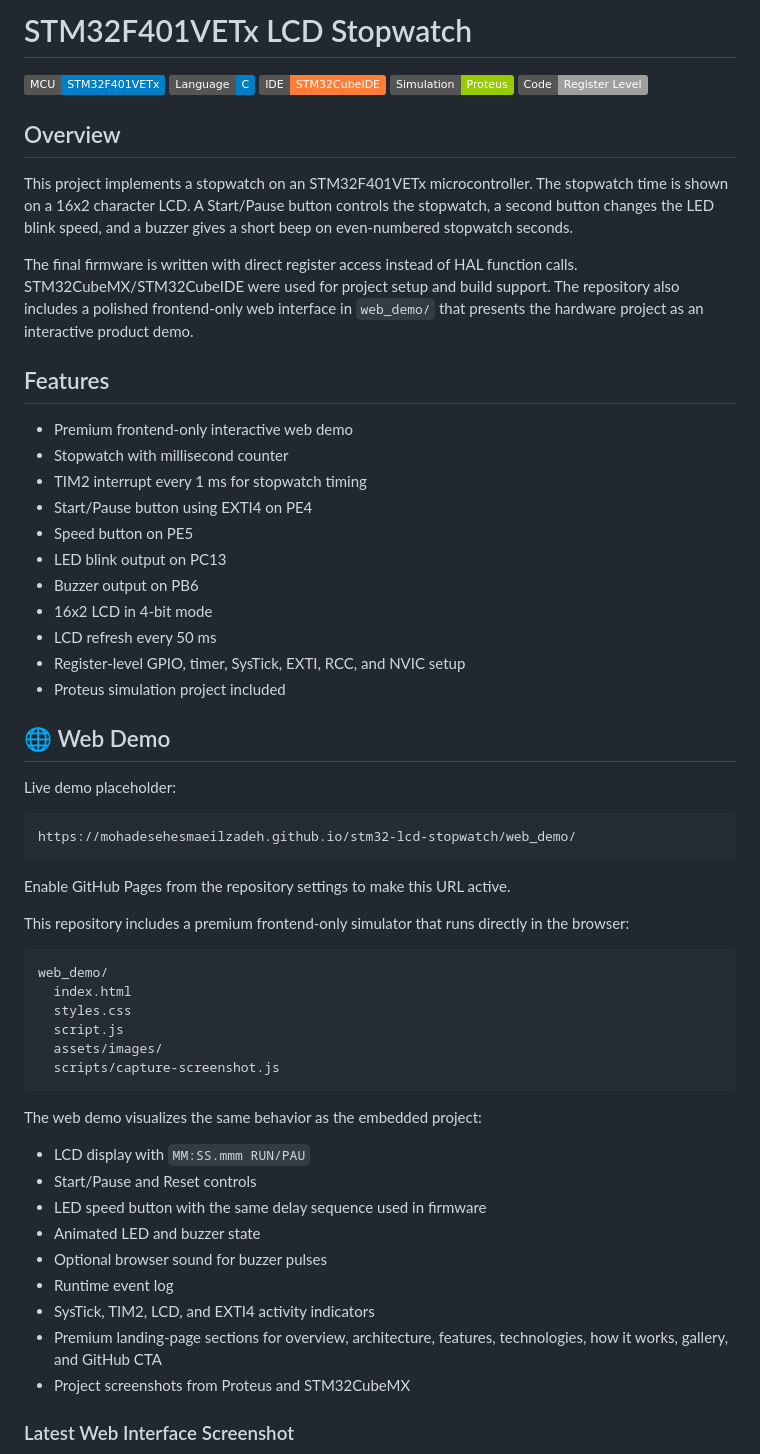
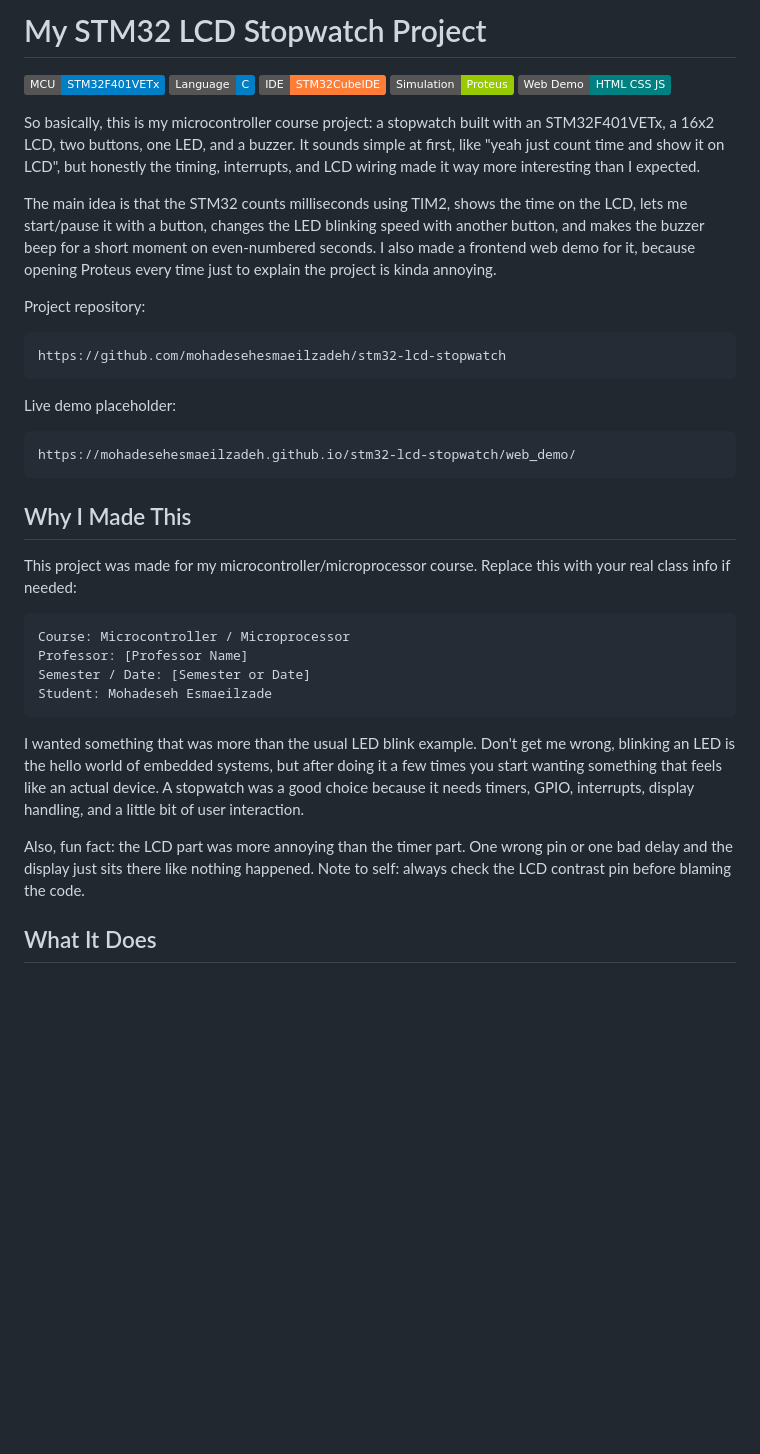
Before and after one commit to mohadesehesmaeilzadeh/stm32-lcd-stopwatch, a Markdown page: README.md, the part around one of its changes. Rendered like a GitHub page; badges without logos; blank space fills up the shorter version.

````diff
--- a/README.md
+++ b/README.md
@@ -1,32 +1,20 @@
-# STM32F401VETx LCD Stopwatch
+# My STM32 LCD Stopwatch Project
 
 ![MCU](https://img.shields.io/badge/MCU-STM32F401VETx-blue)
 ![Language](https://img.shields.io/badge/Language-C-informational)
 ![IDE](https://img.shields.io/badge/IDE-STM32CubeIDE-orange)
 ![Simulation](https://img.shields.io/badge/Simulation-Proteus-green)
-![Style](https://img.shields.io/badge/Code-Register_Level-lightgrey)
+![Web](https://img.shields.io/badge/Web_Demo-HTML_CSS_JS-teal)
 
-## Overview
+So basically, this is my microcontroller course project: a stopwatch built with an STM32F401VETx, a 16x2 LCD, two buttons, one LED, and a buzzer. It sounds simple at first, like "yeah just count time and show it on LCD", but honestly the timing, interrupts, and LCD wiring made it way more interesting than I expected.
 
-This project implements a stopwatch on an STM32F401VETx microcontroller. The stopwatch time is shown on a 16x2 character LCD. A Start/Pause button controls the stopwatch, a second button changes the LED blink speed, and a buzzer gives a short beep on even-numbered stopwatch seconds.
+The main idea is that the STM32 counts milliseconds using TIM2, shows the time on the LCD, lets me start/pause it with a button, changes the LED blinking speed with another button, and makes the buzzer beep for a short moment on even-numbered seconds. I also made a frontend web demo for it, because opening Proteus every time just to explain the project is kinda annoying.
 
-The final firmware is written with direct register access instead of HAL function calls. STM32CubeMX/STM32CubeIDE were used for project setup and build support. The repository also includes a polished frontend-only web interface in `web_demo/` that presents the hardware project as an interactive product demo.
+Project repository:
 
-## Features
-
-- Premium frontend-only interactive web demo
-- Stopwatch with millisecond counter
-- TIM2 interrupt every 1 ms for stopwatch timing
-- Start/Pause button using EXTI4 on PE4
-- Speed button on PE5
-- LED blink output on PC13
-- Buzzer output on PB6
-- 16x2 LCD in 4-bit mode
-- LCD refresh every 50 ms
-- Register-level GPIO, timer, SysTick, EXTI, RCC, and NVIC setup
-- Proteus simulation project included
-
-## 🌐 Web Demo
+```text
+https://github.com/mohadesehesmaeilzadeh/stm32-lcd-stopwatch
+```
 
 Live demo placeholder:
 
@@ -34,30 +22,20 @@ Live demo placeholder:
 https://mohadesehesmaeilzadeh.github.io/stm32-lcd-stopwatch/web_demo/
 ```
 
-Enable GitHub Pages from the repository settings to make this URL active.
+## Why I Made This
 
-This repository includes a premium frontend-only simulator that runs directly in the browser:
+This project was made for my microcontroller/microprocessor course. Replace this with your real class info if needed:
 
 ```text
-web_demo/
-  index.html
-  styles.css
-  script.js
-  assets/images/
-  scripts/capture-screenshot.js
+Course: Microcontroller / Microprocessor
+Professor: [Professor Name]
+Semester / Date: [Semester or Date]
+Student: Mohadeseh Esmaeilzade
 ```
 
-The web demo visualizes the same behavior as the embedded project:
+I wanted something that was more than the usual LED blink example. Don't get me wrong, blinking an LED is the hello world of embedded systems, but after doing it a few times you start wanting something that feels like an actual device. A stopwatch was a good choice because it needs timers, GPIO, interrupts, display handling, and a little bit of user interaction.
 
-- LCD display with `MM:SS.mmm RUN/PAU`
-- Start/Pause and Reset controls
-- LED speed button with the same delay sequence used in firmware
-- Animated LED and buzzer state
-- Optional browser sound for buzzer pulses
-- Runtime event log
-- SysTick, TIM2, LCD, and EXTI4 activity indicators
-- Premium landing-page sections for overview, architecture, features, technologies, how it works, gallery, and GitHub CTA
-- Project screenshots from Proteus and STM32CubeMX
+Also, fun fact: the LCD part was more annoying than the timer part. One wrong pin or one bad delay and the display just sits there like nothing happened. Note to self: always check the LCD contrast pin before blaming the code.
 
-### Latest Web Interface Screenshot
+## What It Does
 
````
Also changed, not shown: other parts of README.md (+143 -206 lines).
